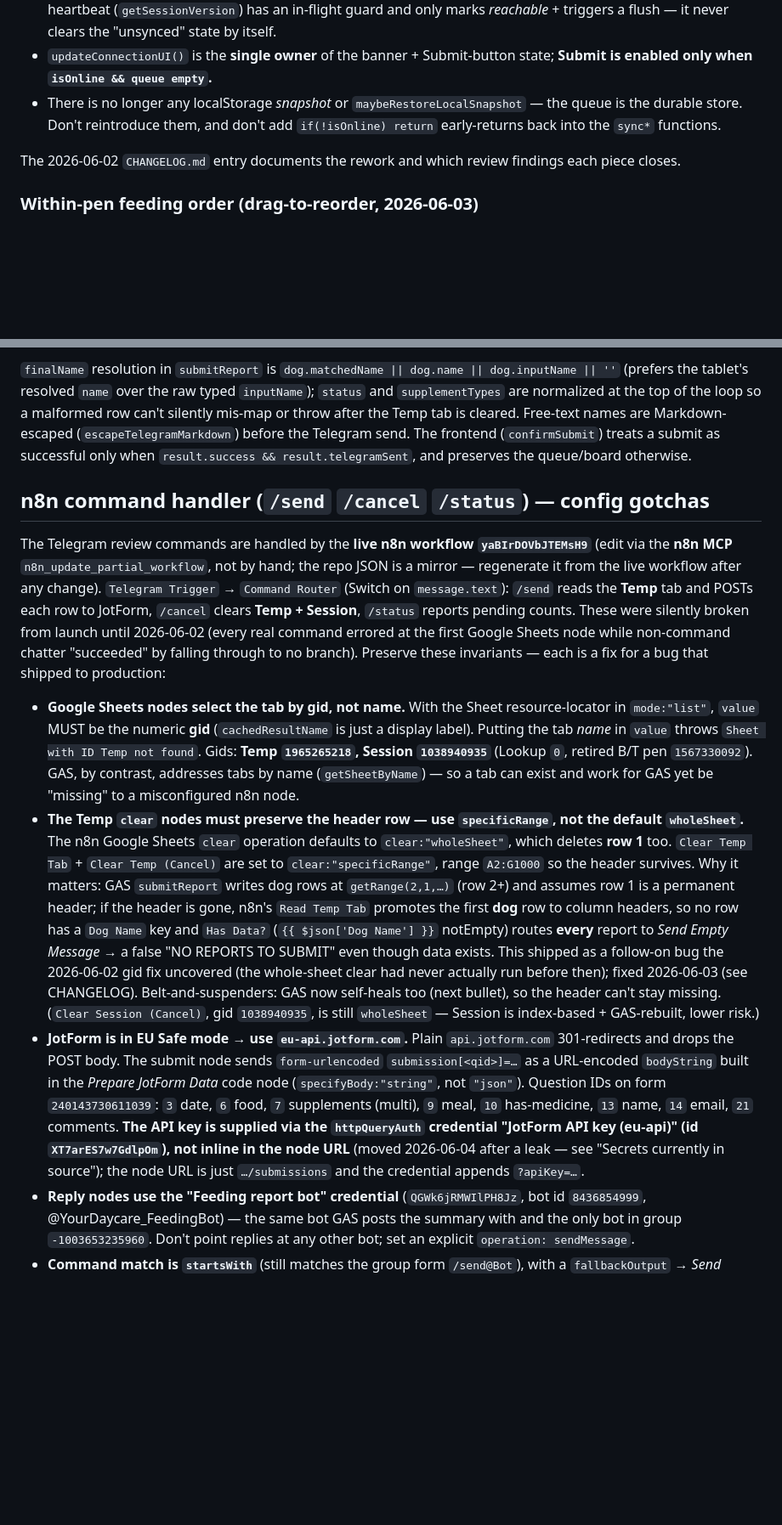
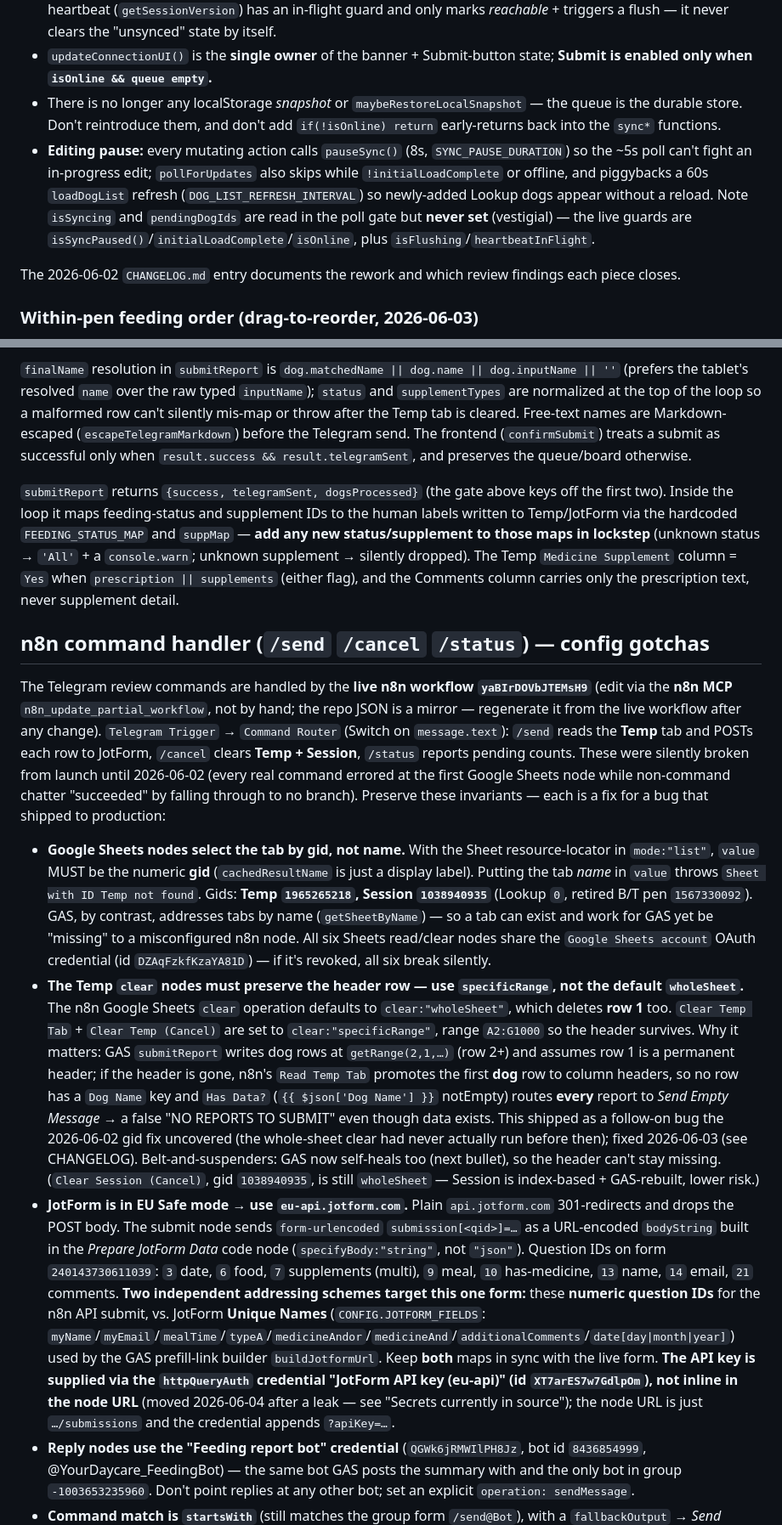
Before and after one commit to Fairytails123/feedingreportmanager, a Markdown page: CLAUDE.md, 2 parts joined by grey strips. Shown at 85% size. GitHub-like rendering; blank space fills up the shorter version.

```diff
--- a/CLAUDE.md
+++ b/CLAUDE.md
@@ -47,6 +48,7 @@ The 2026-06-02 rework replaced the old localStorage-*snapshot* reliability layer
 - Connection state: `isOnline` is optimistic and flips false only after `OFFLINE_THRESHOLD` (2) consecutive failures (debounces flaky wifi). All GAS calls go through `gasFetch()` (AbortController, `FETCH_TIMEOUT_MS` 12s). The 7s heartbeat (`getSessionVersion`) has an in-flight guard and only marks *reachable* + triggers a flush — it never clears the "unsynced" state by itself.
 - `updateConnectionUI()` is the **single owner** of the banner + Submit-button state; **Submit is enabled only when `isOnline && queue empty`.**
 - There is no longer any localStorage *snapshot* or `maybeRestoreLocalSnapshot` — the queue is the durable store. Don't reintroduce them, and don't add `if(!isOnline) return` early-returns back into the `sync*` functions.
+- **Editing pause:** every mutating action calls `pauseSync()` (8s, `SYNC_PAUSE_DURATION`) so the ~5s poll can't fight an in-progress edit; `pollForUpdates` also skips while `!initialLoadComplete` or offline, and piggybacks a 60s `loadDogList` refresh (`DOG_LIST_REFRESH_INTERVAL`) so newly-added Lookup dogs appear without a reload. Note `isSyncing` and `pendingDogIds` are read in the poll gate but **never set** (vestigial) — the live guards are `isSyncPaused()`/`initialLoadComplete`/`isOnline`, plus `isFlushing`/`heartbeatInFlight`.
 
 The 2026-06-02 `CHANGELOG.md` entry documents the rework and which review findings each piece closes.
 
@@ -68,13 +70,15 @@ Staff can drag a dog **up/down within its own pen** (incl. to the top), not just
 
 `finalName` resolution in `submitReport` is `dog.matchedName || dog.name || dog.inputName || ''` (prefers the tablet's resolved `name` over the raw typed `inputName`); `status` and `supplementTypes` are normalized at the top of the loop so a malformed row can't silently mis-map or throw after the Temp tab is cleared. Free-text names are Markdown-escaped (`escapeTelegramMarkdown`) before the Telegram send. The frontend (`confirmSubmit`) treats a submit as successful only when `result.success && result.telegramSent`, and preserves the queue/board otherwise.
 
+`submitReport` returns `{success, telegramSent, dogsProcessed}` (the gate above keys off the first two). Inside the loop it maps feeding-status and supplement IDs to the human labels written to Temp/JotForm via the hardcoded `FEEDING_STATUS_MAP` and `suppMap` — **add any new status/supplement to those maps in lockstep** (unknown status → `'All'` + a `console.warn`; unknown supplement → silently dropped). The Temp `Medicine Supplement` column = `Yes` when `prescription || supplements` (either flag), and the Comments column carries only the prescription text, never supplement detail.
+
 ## n8n command handler (`/send` `/cancel` `/status`) — config gotchas
 
 The Telegram review commands are handled by the **live n8n workflow `yaBIrDOVbJTEMsH9`** (edit via the **n8n MCP** `n8n_update_partial_workflow`, not by hand; the repo JSON is a mirror — regenerate it from the live workflow after any change). `Telegram Trigger` → `Command Router` (Switch on `message.text`): `/send` reads the **Temp** tab and POSTs each row to JotForm, `/cancel` clears **Temp + Session**, `/status` reports pending counts. These were silently broken from launch until 2026-06-02 (every real command errored at the first Google Sheets node while non-command chatter "succeeded" by falling through to no branch). Preserve these invariants — each is a fix for a bug that shipped to production:
 
-- **Google Sheets nodes select the tab by gid, not name.** With the Sheet resource-locator in `mode:"list"`, `value` MUST be the numeric **gid** (`cachedResultName` is just a display label). Putting the tab *name* in `value` throws `Sheet with ID Temp not found`. Gids: **Temp `1965265218`, Session `1038940935`** (Lookup `0`, retired B/T pen `1567330092`). GAS, by contrast, addresses tabs by name (`getSheetByName`) — so a tab can exist and work for GAS yet be "missing" to a misconfigured n8n node.
+- **Google Sheets nodes select the tab by gid, not name.** With the Sheet resource-locator in `mode:"list"`, `value` MUST be the numeric **gid** (`cachedResultName` is just a display label). Putting the tab *name* in `value` throws `Sheet with ID Temp not found`. Gids: **Temp `1965265218`, Session `1038940935`** (Lookup `0`, retired B/T pen `1567330092`). GAS, by contrast, addresses tabs by name (`getSheetByName`) — so a tab can exist and work for GAS yet be "missing" to a misconfigured n8n node. All six Sheets read/clear nodes share the `Google Sheets account` OAuth credential (id `DZAqFzkfKzaYA81D`) — if it's revoked, all six break silently.
 - **The Temp `clear` nodes must preserve the header row — use `specificRange`, not the default `wholeSheet`.** The n8n Google Sheets `clear` operation defaults to `clear:"wholeSheet"`, which deletes **row 1** too. `Clear Temp Tab` + `Clear Temp (Cancel)` are set to `clear:"specificRange"`, range `A2:G1000` so the header survives. Why it matters: GAS `submitReport` writes dog rows at `getRange(2,1,…)` (row 2+) and assumes row 1 is a permanent header; if the header is gone, n8n's `Read Temp Tab` promotes the first **dog** row to column headers, so no row has a `Dog Name` key and `Has Data?` (`{{ $json['Dog Name'] }}` notEmpty) routes **every** report to *Send Empty Message* → a false "NO REPORTS TO SUBMIT" even though data exists. This shipped as a follow-on bug the 2026-06-02 gid fix uncovered (the whole-sheet clear had never actually run before then); fixed 2026-06-03 (see CHANGELOG). Belt-and-suspenders: GAS now self-heals too (next bullet), so the header can't stay missing. (`Clear Session (Cancel)`, gid `1038940935`, is still `wholeSheet` — Session is index-based + GAS-rebuilt, lower risk.)
-- **JotForm is in EU Safe mode → use `eu-api.jotform.com`.** Plain `api.jotform.com` 301-redirects and drops the POST body. The submit node sends `form-urlencoded` `submission[<qid>]=…` as a URL-encoded `bodyString` built in the *Prepare JotForm Data* code node (`specifyBody:"string"`, not `"json"`). Question IDs on form `240143730611039`: `3` date, `6` food, `7` supplements (multi), `9` meal, `10` has-medicine, `13` name, `14` email, `21` comments. **The API key is supplied via the `httpQueryAuth` credential "JotForm API key (eu-api)" (id `XT7arES7w7GdlpOm`), not inline in the node URL** (moved 2026-06-04 after a leak — see "Secrets currently in source"); the node URL is just `…/submissions` and the credential appends `?apiKey=…`.
+- **JotForm is in EU Safe mode → use `eu-api.jotform.com`.** Plain `api.jotform.com` 301-redirects and drops the POST body. The submit node sends `form-urlencoded` `submission[<qid>]=…` as a URL-encoded `bodyString` built in the *Prepare JotForm Data* code node (`specifyBody:"string"`, not `"json"`). Question IDs on form `240143730611039`: `3` date, `6` food, `7` supplements (multi), `9` meal, `10` has-medicine, `13` name, `14` email, `21` comments. **Two independent addressing schemes target this one form:** these **numeric question IDs** for the n8n API submit, vs. JotForm **Unique Names** (`CONFIG.JOTFORM_FIELDS`: `myName`/`myEmail`/`mealTime`/`typeA`/`medicineAndor`/`medicineAnd`/`additionalComments`/`date[day|month|year]`) used by the GAS prefill-link builder `buildJotformUrl`. Keep **both** maps in sync with the live form. **The API key is supplied via the `httpQueryAuth` credential "JotForm API key (eu-api)" (id `XT7arES7w7GdlpOm`), not inline in the node URL** (moved 2026-06-04 after a leak — see "Secrets currently in source"); the node URL is just `…/submissions` and the credential appends `?apiKey=…`.
 - **Reply nodes use the "Feeding report bot" credential** (`QGWk6jRMWIlPH8Jz`, bot id `8436854999`, @YourDaycare_FeedingBot) — the same bot GAS posts the summary with and the only bot in group `-1003653235960`. Don't point replies at any other bot; set an explicit `operation: sendMessage`.
 - **Command match is `startsWith`** (still matches the group form `/send@Bot`), with a `fallbackOutput` → *Send Unknown Command* reply for unrecognised text. The **Temp tab is durable state** — GAS writes it, only n8n clears it; nothing is lost between posting the links and the human replying.
 
```
Also changed, not shown: other parts of CLAUDE.md (+9 -8 lines).
